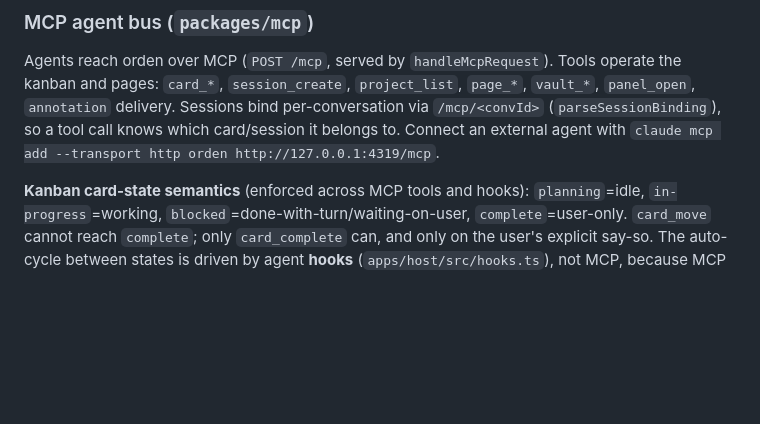
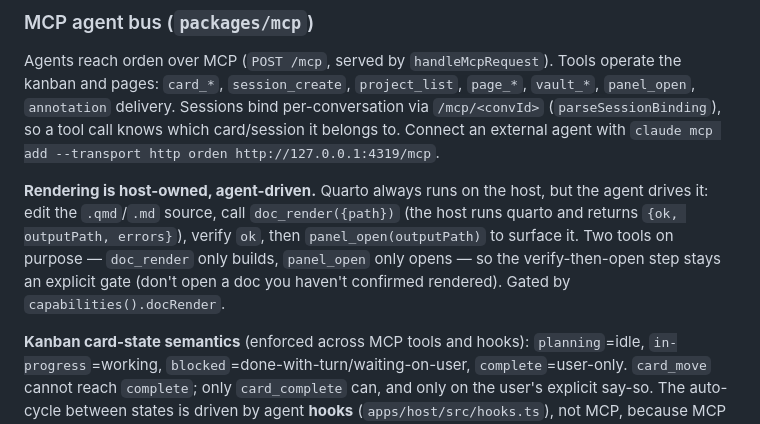
Before and after one commit to 1beb/orden, a Markdown page: AGENTS.md, the part around the change. GitHub-like rendering; blank space fills up the shorter version.

Commit message:
docs: document host-owned doc_render/panel_open render flow

```diff
--- a/AGENTS.md
+++ b/AGENTS.md
@@ -180,6 +180,13 @@ the kanban and pages: `card_*`, `session_create`, `project_list`, `page_*`, `vau
 (`parseSessionBinding`), so a tool call knows which card/session it belongs to. Connect
 an external agent with `claude mcp add --transport http orden http://127.0.0.1:4319/mcp`.
 
+**Rendering is host-owned, agent-driven.** Quarto always runs on the host, but the
+agent drives it: edit the `.qmd`/`.md` source, call `doc_render({path})` (the host runs
+quarto and returns `{ok, outputPath, errors}`), verify `ok`, then `panel_open(outputPath)`
+to surface it. Two tools on purpose — `doc_render` only builds, `panel_open` only opens —
+so the verify-then-open step stays an explicit gate (don't open a doc you haven't
+confirmed rendered). Gated by `capabilities().docRender`.
+
 **Kanban card-state semantics** (enforced across MCP tools and hooks):
 `planning`=idle, `in-progress`=working, `blocked`=done-with-turn/waiting-on-user,
 `complete`=user-only. `card_move` cannot reach `complete`; only `card_complete` can,
```
